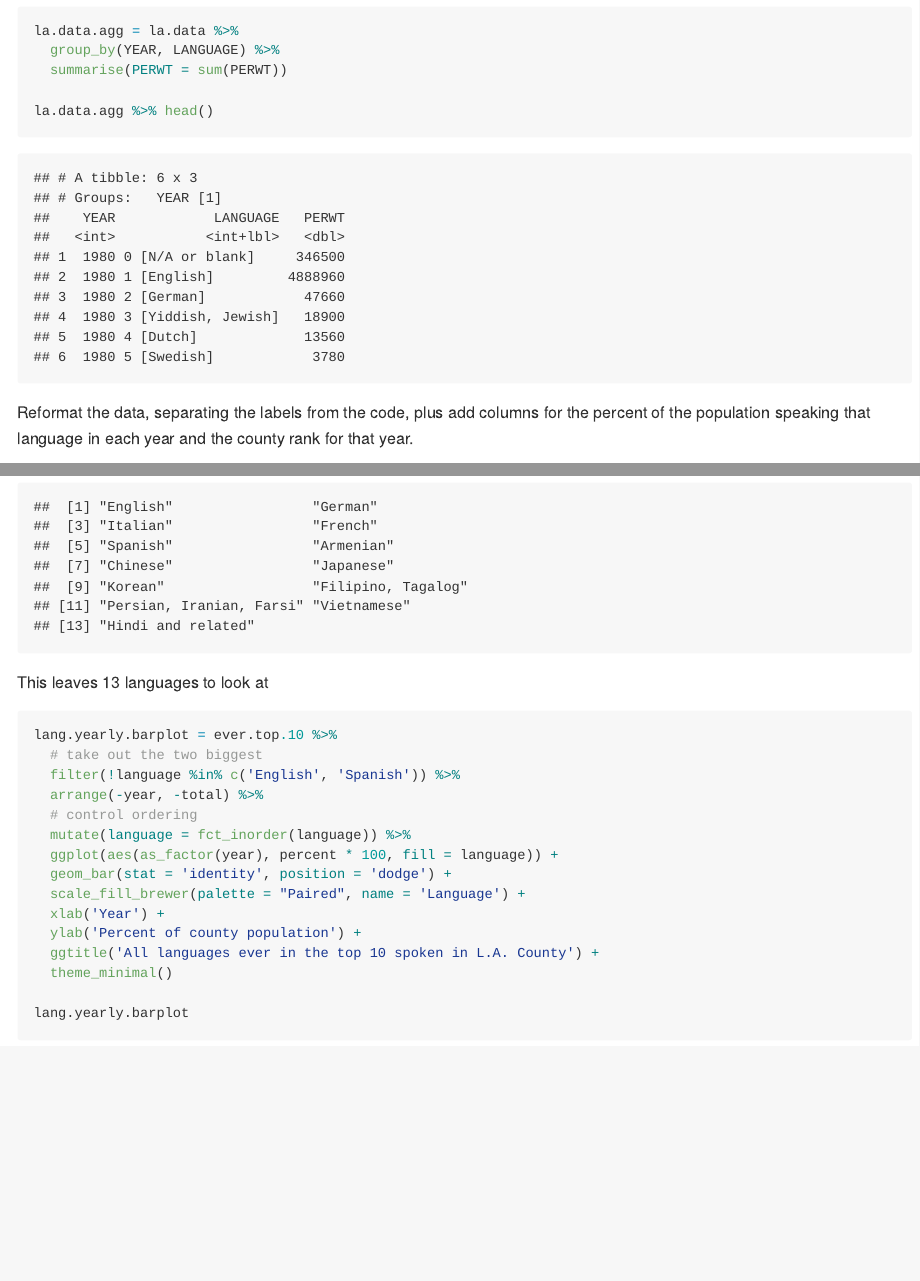
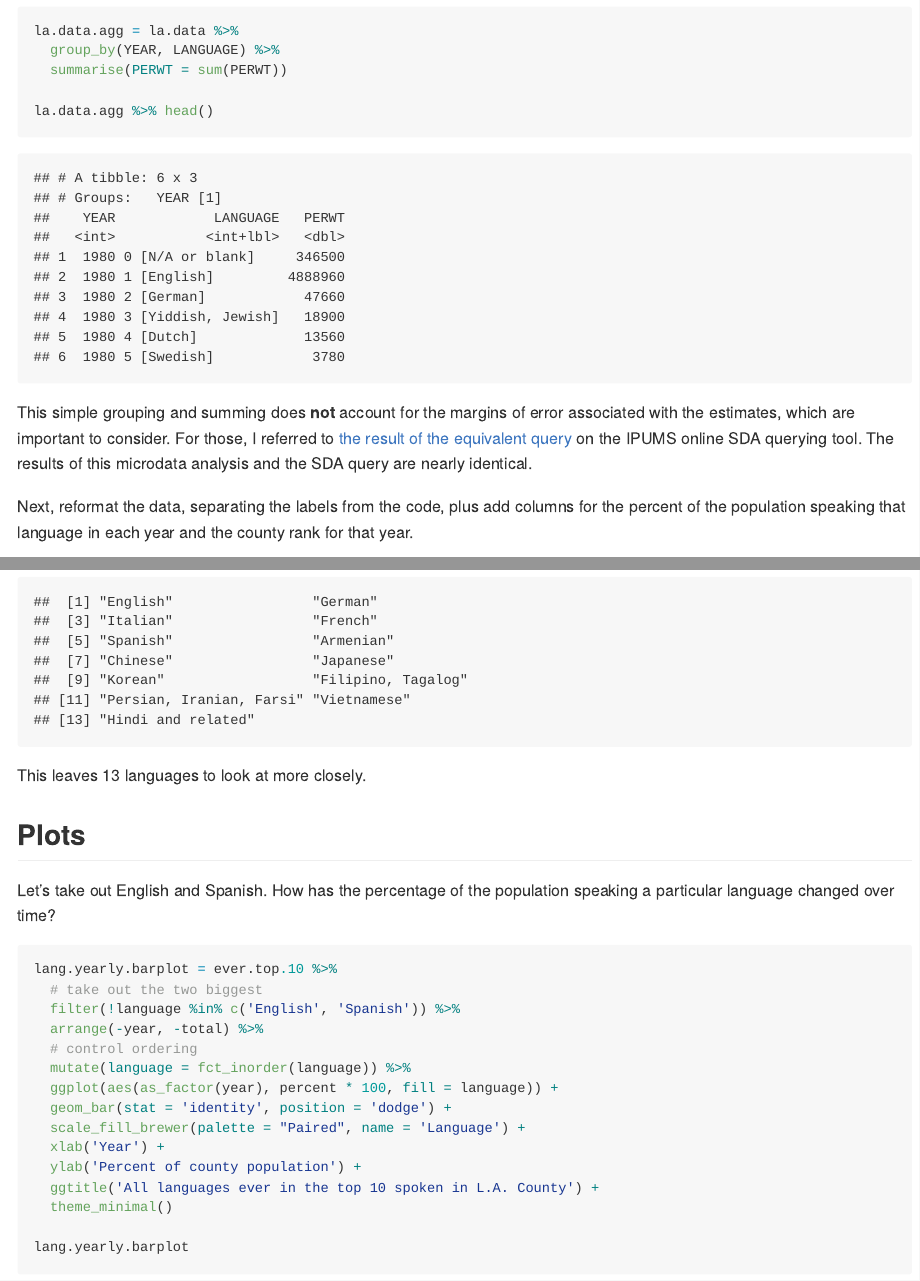
Before and after one commit to datadesk/la-county-language-analysis, an R Markdown document (analysis.Rmd): the page in a window 1100 px wide, from 2720 px down, and a second part further down, joined at a grey line. The pictures show the output file analysis.md that the author committed with the source, drawn offline in the style of GitHub.

Commit message:
analysis

````diff
--- a/analysis.Rmd
+++ b/analysis.Rmd
@@ -70,7 +70,9 @@ la.data.agg = la.data %>%
 la.data.agg %>% head()
 ```
 
-Reformat the data, separating the labels from the code, plus add columns for the percent of the population speaking that language in each year and the county rank for that year.
+This simple grouping and summing does **not** account for the margins of error associated with the estimates, which are important to consider. For those, I referred to [the result of the equivalent query](data/query-la-county-all-languages.pdf) on the IPUMS online SDA querying tool. The results of this microdata analysis and the SDA query are nearly identical.
+
+Next, reformat the data, separating the labels from the code, plus add columns for the percent of the population speaking that language in each year and the county rank for that year.
 
 ```{r}
 la.languages = la.data.agg %>%
@@ -142,7 +144,11 @@ ever.top.10 %>% head()
 unique(ever.top.10$language)
 ```
 
-This leaves 13 languages to look at
+This leaves 13 languages to look at more closely.
+
+## Plots
+
+Let's take out English and Spanish. How has the percentage of the population speaking a particular language changed over time?
 
 ```{r}
 lang.yearly.barplot = ever.top.10 %>%
````
Also changed, not shown: analysis.md.
